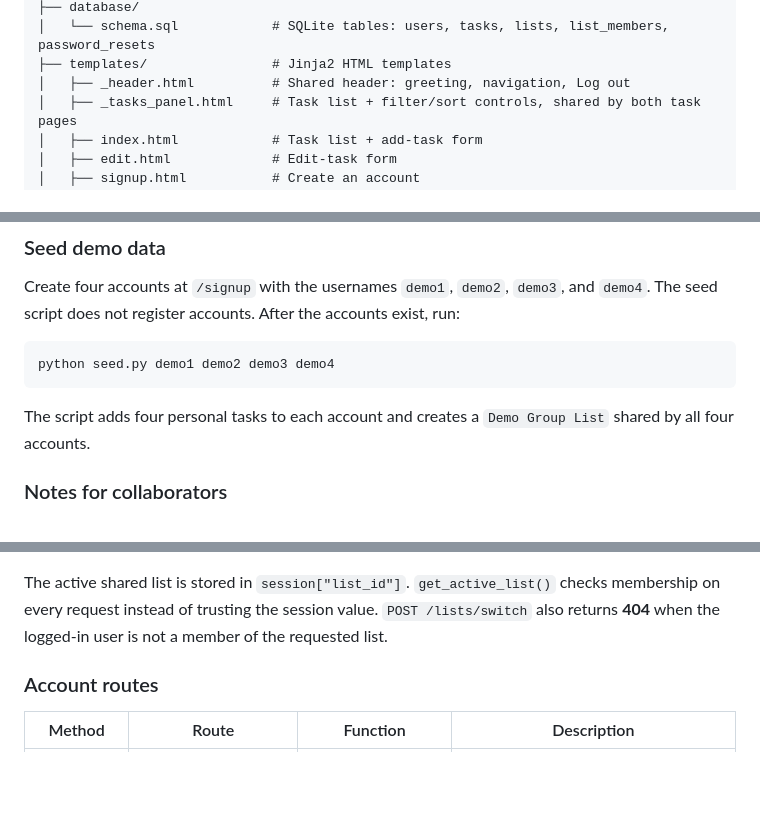
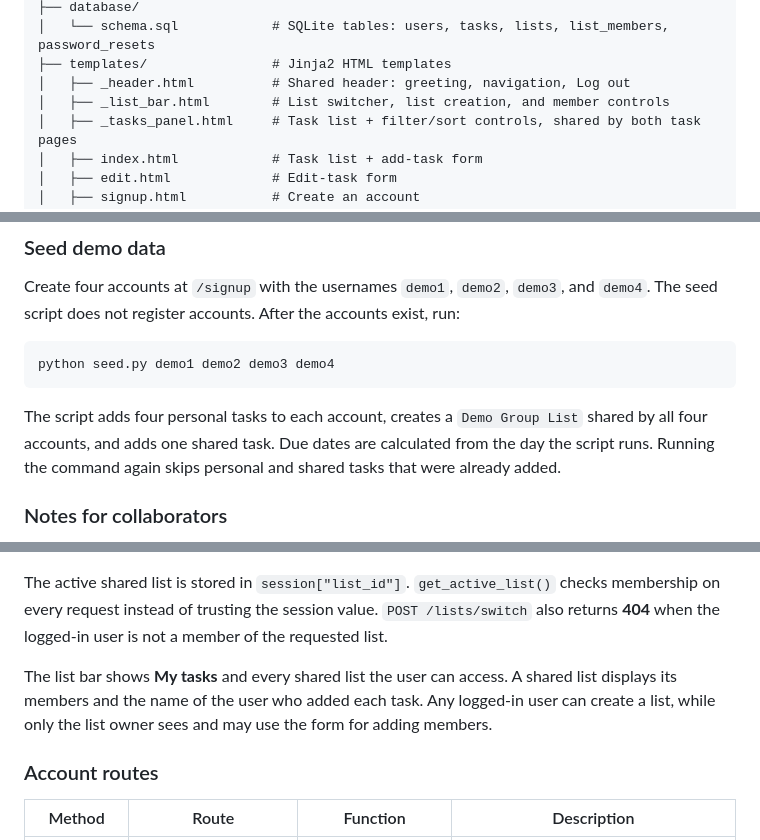
Before and after one commit to Matty-05/cmsc128-Lab1_CRUD_Escabarte_Fallarme, a Markdown page: README.md, 3 parts joined by grey strips. GitHub-like rendering; blank space fills up the shorter version.

Commit message:
docs: document shared list UI and demo seeding

````diff
--- a/README.md
+++ b/README.md
@@ -45,6 +45,7 @@ auth library, so we can explain every step ourselves:
 │   └── schema.sql            # SQLite tables: users, tasks, lists, list_members, password_resets
 ├── templates/                # Jinja2 HTML templates
 │   ├── _header.html          # Shared header: greeting, navigation, Log out
+│   ├── _list_bar.html        # List switcher, list creation, and member controls
 │   ├── _tasks_panel.html     # Task list + filter/sort controls, shared by both task pages
 │   ├── index.html            # Task list + add-task form
 │   ├── edit.html             # Edit-task form
@@ -145,7 +146,7 @@ Create four accounts at `/signup` with the usernames `demo1`, `demo2`, `demo3`,
 python seed.py demo1 demo2 demo3 demo4
 ```
 
-The script adds four personal tasks to each account and creates a `Demo Group List` shared by all four accounts.
+The script adds four personal tasks to each account, creates a `Demo Group List` shared by all four accounts, and adds one shared task. Due dates are calculated from the day the script runs. Running the command again skips personal and shared tasks that were already added.
 
 ### Notes for collaborators
 
@@ -221,6 +222,8 @@ WHERE tasks.id = ?
 ```
 
 The active shared list is stored in `session["list_id"]`. `get_active_list()` checks membership on every request instead of trusting the session value. `POST /lists/switch` also returns **404** when the logged-in user is not a member of the requested list.
+
+The list bar shows **My tasks** and every shared list the user can access. A shared list displays its members and the name of the user who added each task. Any logged-in user can create a list, while only the list owner sees and may use the form for adding members.
 
 ### Account routes
 
````
